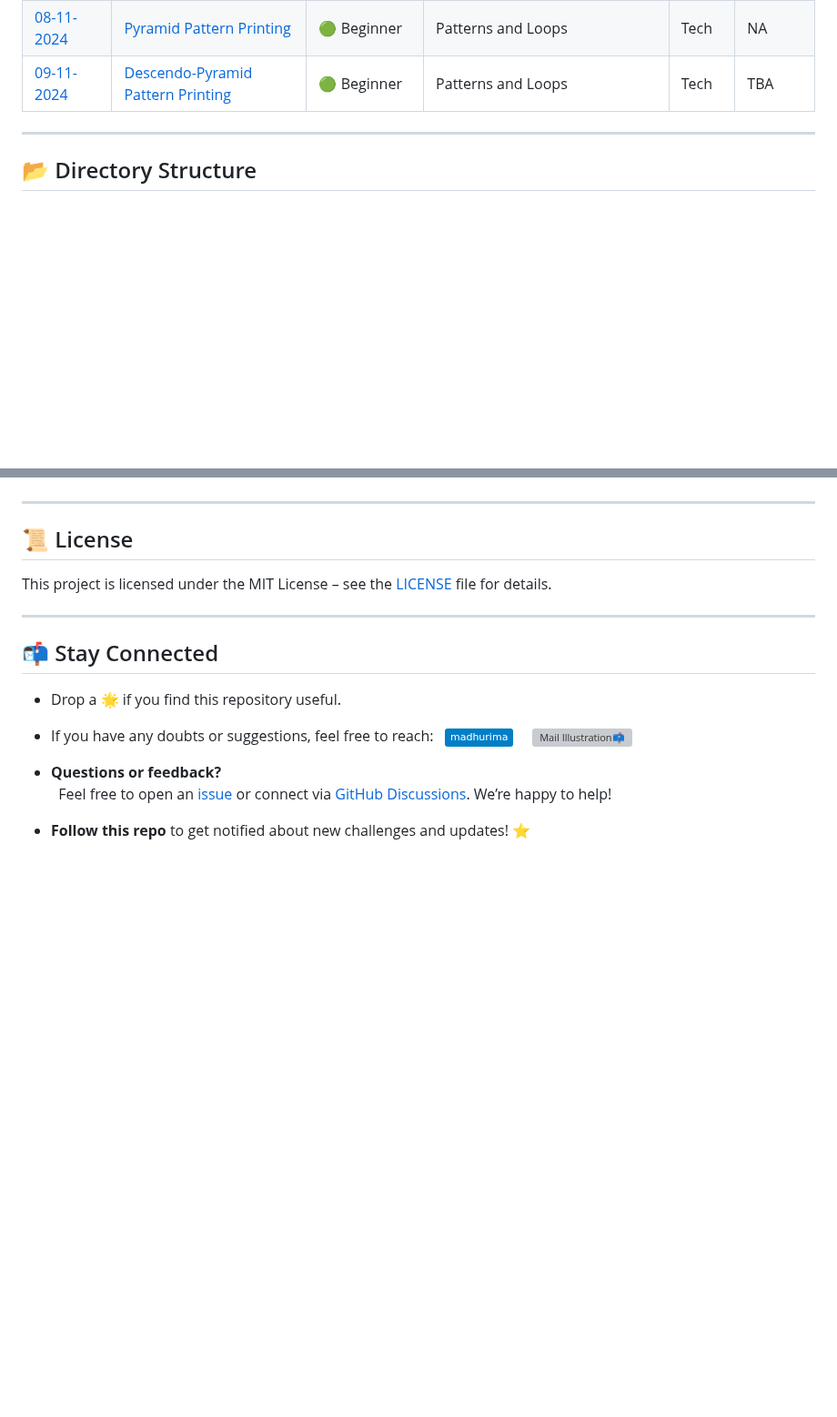
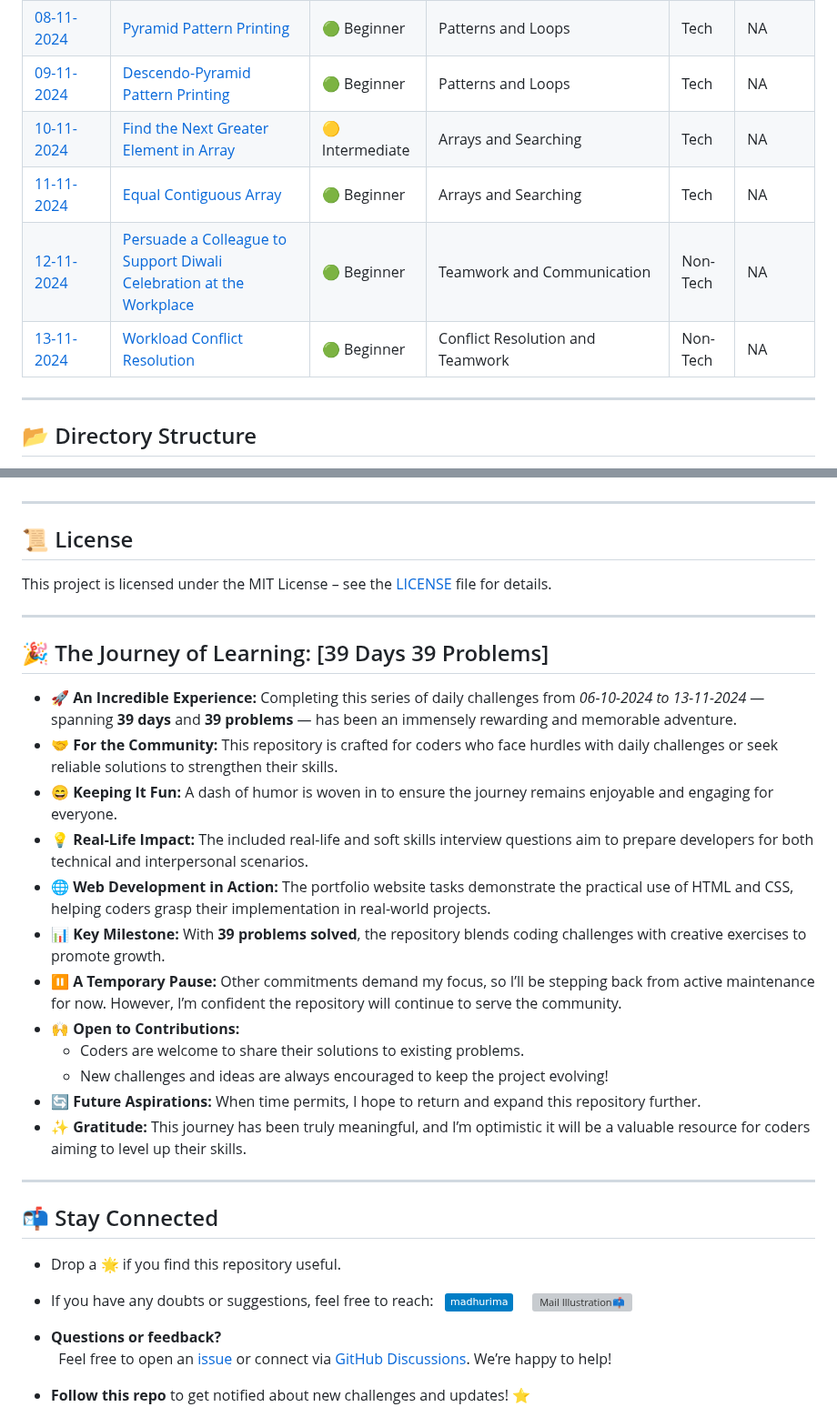
Before and after one commit to madhurimarawat/CodeCulture-Daily, a Markdown page: README.md, 2 parts joined by grey strips. Shown at 91% size. GitHub-like rendering; badges without logos; blank space fills up the shorter version; grey boxes are pictures that could not be loaded.

Commit message:
Added Problems from 09-13 and repo message
Added Problems from 09-13 and repo status message

```diff
--- a/README.md
+++ b/README.md
@@ -78,7 +78,11 @@ By practicing daily, you'll not only sharpen your problem-solving skills but als
 | <a href = "https://github.com/madhurimarawat/CodeCulture-Daily/tree/main/06-11-2024">06-11-2024</a> | <a href = "https://github.com/madhurimarawat/CodeCulture-Daily/blob/main/06-11-2024/Question.md"> Base 7 String Representation                              | 🟢 Beginner     | Number Systems and Base Conversions                | Tech     | NA         |
 | <a href = "https://github.com/madhurimarawat/CodeCulture-Daily/tree/main/07-11-2024">07-11-2024</a> | <a href = "https://github.com/madhurimarawat/CodeCulture-Daily/blob/main/07-11-2024/Question.md"> Pattern Printing Question                                 | 🟢 Beginner     | Patterns and Loops                                 | Tech     | NA         |
 | <a href = "https://github.com/madhurimarawat/CodeCulture-Daily/tree/main/08-11-2024">08-11-2024</a> | <a href = "https://github.com/madhurimarawat/CodeCulture-Daily/blob/main/08-11-2024/Question.md"> Pyramid Pattern Printing                                  | 🟢 Beginner     | Patterns and Loops                                 | Tech     | NA         |
-| <a href = "https://github.com/madhurimarawat/CodeCulture-Daily/tree/main/09-11-2024">09-11-2024</a> | <a href = "https://github.com/madhurimarawat/CodeCulture-Daily/blob/main/09-11-2024/Question.md"> Descendo-Pyramid Pattern Printing                         | 🟢 Beginner     | Patterns and Loops                                 | Tech     | TBA        |
+| <a href = "https://github.com/madhurimarawat/CodeCulture-Daily/tree/main/09-11-2024">09-11-2024</a> | <a href = "https://github.com/madhurimarawat/CodeCulture-Daily/blob/main/09-11-2024/Question.md"> Descendo-Pyramid Pattern Printing                         | 🟢 Beginner     | Patterns and Loops                                 | Tech     | NA        |
+| <a href = "https://github.com/madhurimarawat/CodeCulture-Daily/tree/main/10-11-2024">10-11-2024</a> | <a href = "https://github.com/madhurimarawat/CodeCulture-Daily/blob/main/10-11-2024/Question.md"> Find the Next Greater Element in Array                         | 🟡 Intermediate     | Arrays and Searching                                 | Tech     | NA        |
+| <a href = "https://github.com/madhurimarawat/CodeCulture-Daily/tree/main/11-11-2024">11-11-2024</a> | <a href = "https://github.com/madhurimarawat/CodeCulture-Daily/blob/main/11-11-2024/Question.md"> Equal Contiguous Array                         | 🟢 Beginner     | Arrays and Searching                                 | Tech     | NA        |
+| <a href = "https://github.com/madhurimarawat/CodeCulture-Daily/tree/main/12-11-2024">12-11-2024</a> | <a href = "https://github.com/madhurimarawat/CodeCulture-Daily/blob/main/12-11-2024/Question.md"> Persuade a Colleague to Support Diwali Celebration at the Workplace                         | 🟢 Beginner     | Teamwork and Communication                                 | Non-Tech     | NA        |
+| <a href = "https://github.com/madhurimarawat/CodeCulture-Daily/tree/main/13-11-2024">13-11-2024</a> | <a href = "https://github.com/madhurimarawat/CodeCulture-Daily/blob/main/13-11-2024/Question.md"> Workload Conflict Resolution                         | 🟢 Beginner     | Conflict Resolution and Teamwork                                 | Non-Tech     | NA        |
 
 ---
 
@@ -189,6 +193,23 @@ This project is licensed under the MIT License – see the [LICENSE](https://git
 
 ---
 
+## 🎉 The Journey of Learning: [39 Days 39 Problems]
+
+- 🚀 **An Incredible Experience:** Completing this series of daily challenges from *06-10-2024 to 13-11-2024* — spanning **39 days** and **39 problems** — has been an immensely rewarding and memorable adventure.
+- 🤝 **For the Community:** This repository is crafted for coders who face hurdles with daily challenges or seek reliable solutions to strengthen their skills.
+- 😄 **Keeping It Fun:** A dash of humor is woven in to ensure the journey remains enjoyable and engaging for everyone.
+- 💡 **Real-Life Impact:** The included real-life and soft skills interview questions aim to prepare developers for both technical and interpersonal scenarios.
+- 🌐 **Web Development in Action:** The portfolio website tasks demonstrate the practical use of HTML and CSS, helping coders grasp their implementation in real-world projects.
+- 📊 **Key Milestone:** With **39 problems solved**, the repository blends coding challenges with creative exercises to promote growth.
+- ⏸️ **A Temporary Pause:** Other commitments demand my focus, so I’ll be stepping back from active maintenance for now. However, I’m confident the repository will continue to serve the community.
+- 🙌 **Open to Contributions:**
+  - Coders are welcome to share their solutions to existing problems.
+  - New challenges and ideas are always encouraged to keep the project evolving!
+- 🔄 **Future Aspirations:** When time permits, I hope to return and expand this repository further.
+- ✨ **Gratitude:** This journey has been truly meaningful, and I’m optimistic it will be a valuable resource for coders aiming to level up their skills.
+
+---
+
 ## 📬 Stay Connected
 
 - Drop a 🌟 if you find this repository useful.
```
